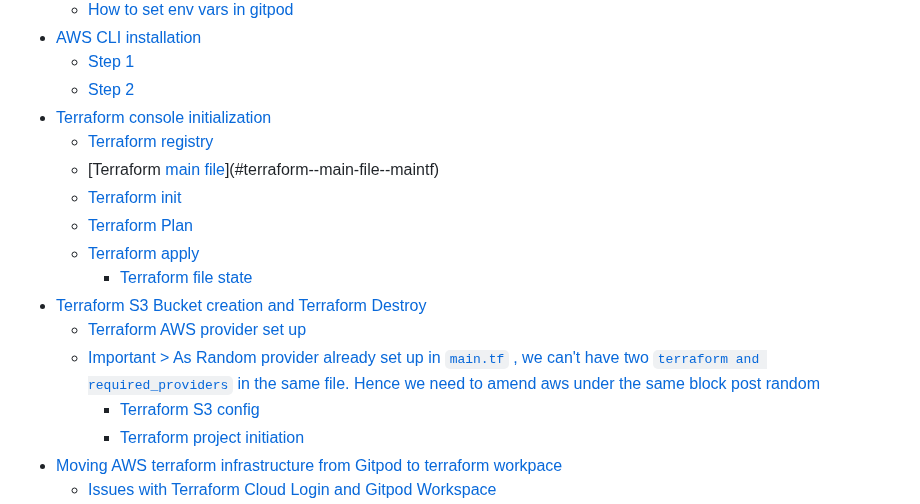
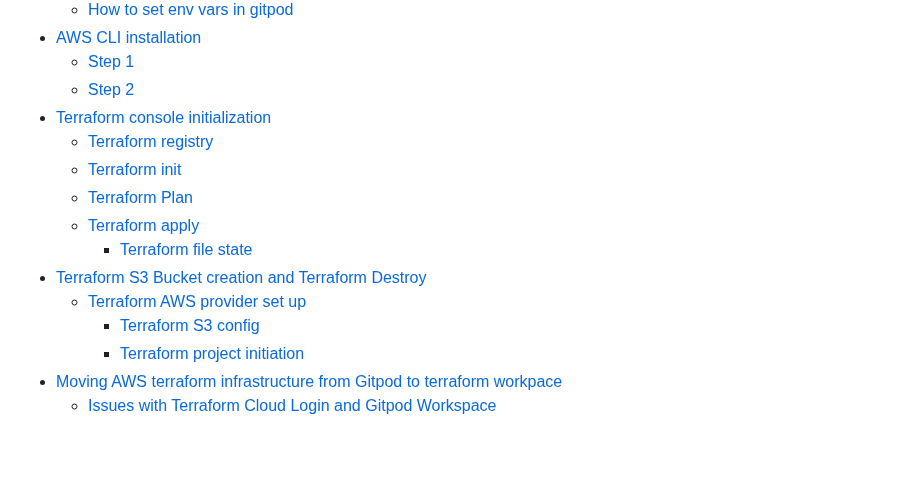
Before and after one commit to laks-narasimman/terraform-beginner-bootcamp-2023, a Markdown page: journal/week0.md, the part around the change. Rendered like a GitHub page; blank space fills up the shorter version.

```diff
--- a/journal/week0.md
+++ b/journal/week0.md
@@ -15,14 +15,12 @@
     + [Step 2](#step-2-1)
 - [Terraform console initialization](#terraform-console-initialization)
   * [Terraform registry](#terraform-registry)
-  * [Terraform [main file](main.tf)](#terraform--main-file--maintf)
   * [Terraform init](#terraform-init)
   * [Terraform Plan](#terraform-plan)
   * [Terraform apply](#terraform-apply)
     + [Terraform file state](#terraform-file-state)
 - [Terraform S3 Bucket creation and Terraform Destroy](#terraform-s3-bucket-creation-and-terraform-destroy)
   * [Terraform AWS provider set up](#terraform-aws-provider-set-up)
-  * [Important  > As Random provider already set up in `main.tf` , we can't have  two `terraform and required_providers` in the same file. Hence we need to amend aws under the same block post random](#important----as-random-provider-already-set-up-in--maintf----we-can-t-have--two--terraform-and-required-providers--in-the-same-file-hence-we-need-to-amend-aws-under-the-same-block-post-random)
     + [Terraform S3 config](#terraform-s3-config)
     + [Terraform project initiation](#terraform-project-initiation)
 - [Moving AWS terraform infrastructure from Gitpod to terraform workpace](#moving-aws-terraform-infrastructure-from-gitpod-to-terraform-workpace)
```
